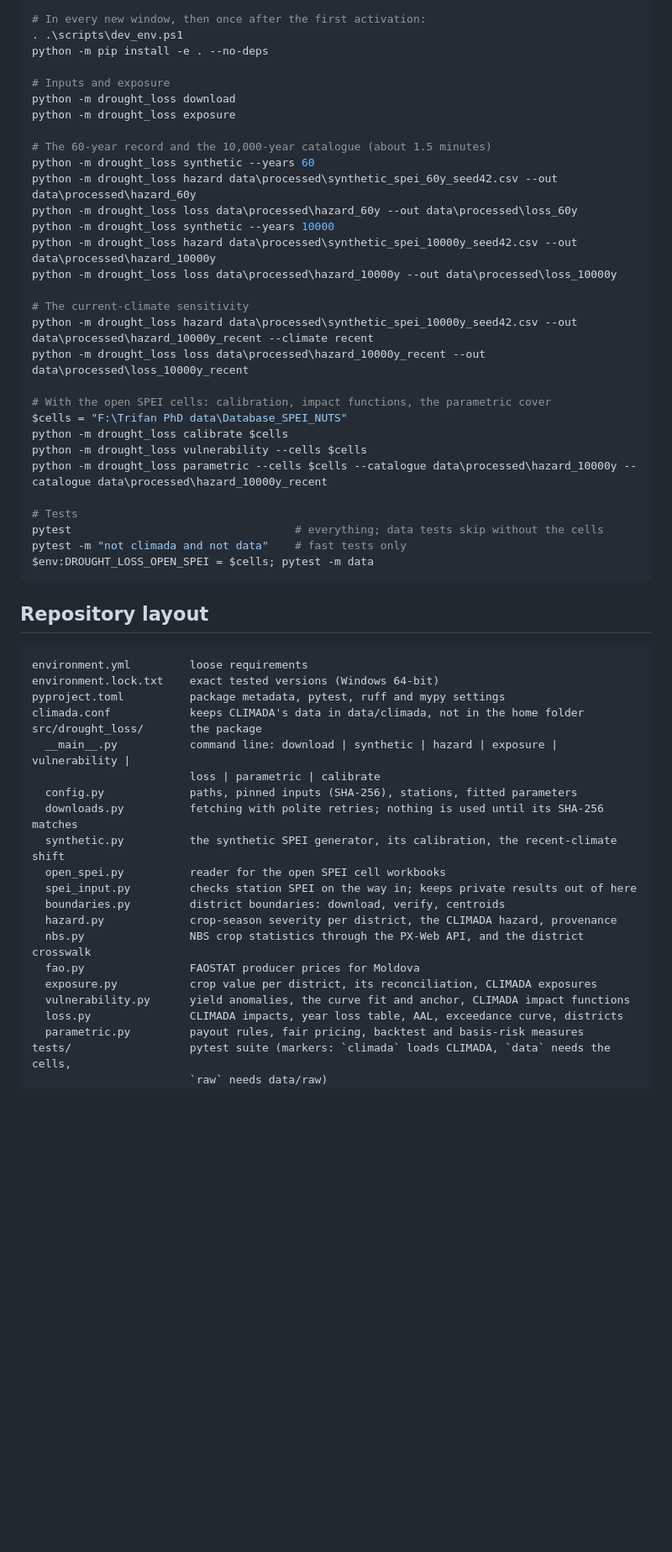
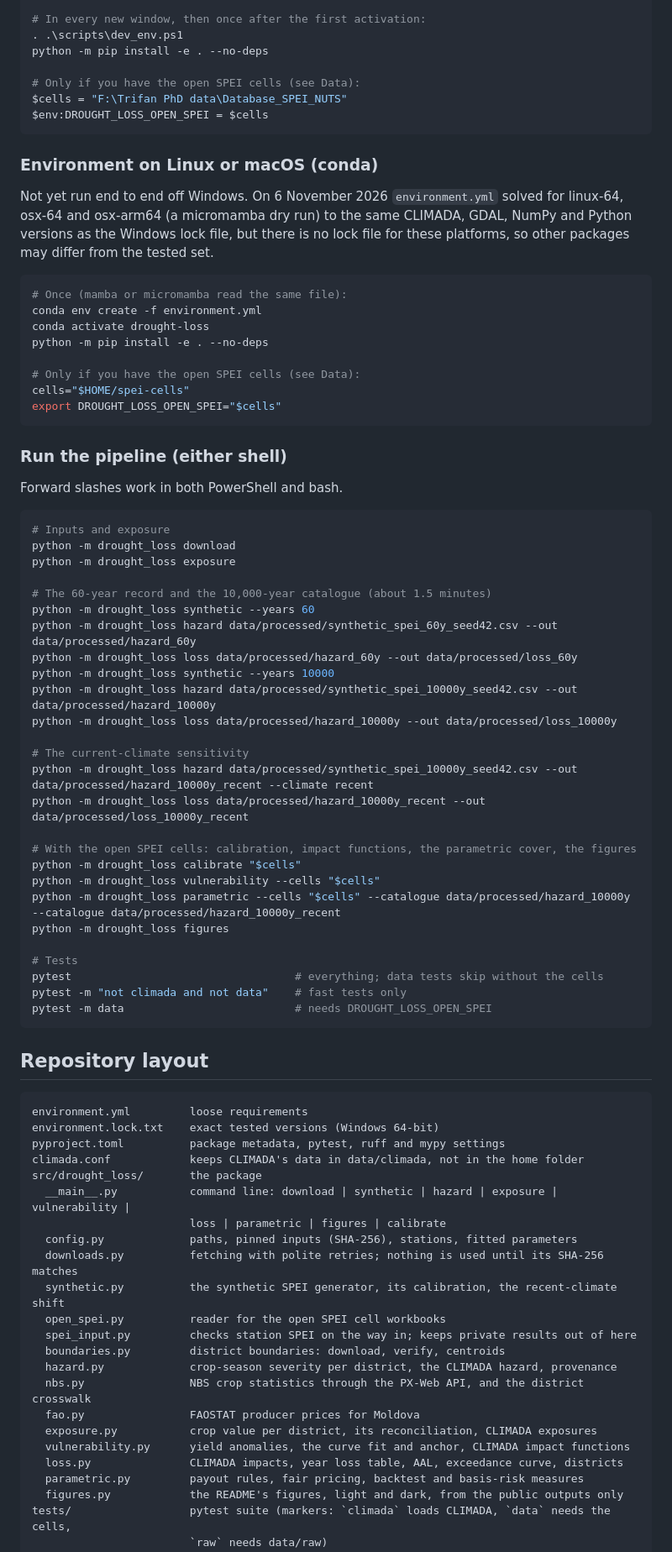
Before and after one commit to Trifan97/moldova-drought-loss, a Markdown page: README.md, the part around one of its changes. Shown at 84% size. Rendered like a GitHub page; blank space fills up the shorter version.

````diff
--- a/README.md
+++ b/README.md
@@ -368,32 +389,60 @@ F:\micromamba\micromamba.exe create -y -p F:\envs\drought-loss -f environment.lo
 . .\scripts\dev_env.ps1
 python -m pip install -e . --no-deps
 
+# Only if you have the open SPEI cells (see Data):
+$cells = "F:\Trifan PhD data\Database_SPEI_NUTS"
+$env:DROUGHT_LOSS_OPEN_SPEI = $cells
+```
+
+### Environment on Linux or macOS (conda)
+
+Not yet run end to end off Windows. On 6 November 2026 `environment.yml` solved for linux-64,
+osx-64 and osx-arm64 (a micromamba dry run) to the same CLIMADA, GDAL, NumPy and Python versions
+as the Windows lock file, but there is no lock file for these platforms, so other packages may
+differ from the tested set.
+
+```bash
+# Once (mamba or micromamba read the same file):
+conda env create -f environment.yml
+conda activate drought-loss
+python -m pip install -e . --no-deps
+
+# Only if you have the open SPEI cells (see Data):
+cells="$HOME/spei-cells"
+export DROUGHT_LOSS_OPEN_SPEI="$cells"
+```
+
+### Run the pipeline (either shell)
+
+Forward slashes work in both PowerShell and bash.
+
+```bash
 # Inputs and exposure
 python -m drought_loss download
 python -m drought_loss exposure
 
 # The 60-year record and the 10,000-year catalogue (about 1.5 minutes)
 python -m drought_loss synthetic --years 60
-python -m drought_loss hazard data\processed\synthetic_spei_60y_seed42.csv --out data\processed\hazard_60y
-python -m drought_loss loss data\processed\hazard_60y --out data\processed\loss_60y
+python -m drought_loss hazard data/processed/synthetic_spei_60y_seed42.csv --out data/processed/hazard_60y
+python -m drought_loss loss data/processed/hazard_60y --out data/processed/loss_60y
 python -m drought_loss synthetic --years 10000
-python -m drought_loss hazard data\processed\synthetic_spei_10000y_seed42.csv --out data\processed\hazard_10000y
-python -m drought_loss loss data\processed\hazard_10000y --out data\processed\loss_10000y
+python -m drought_loss hazard data/processed/synthetic_spei_10000y_seed42.csv --out data/processed/hazard_10000y
+python -m drought_loss loss data/processed/hazard_10000y --out data/processed/loss_10000y
 
 # The current-climate sensitivity
-python -m drought_loss hazard data\processed\synthetic_spei_10000y_seed42.csv --out data\processed\hazard_10000y_recent --climate recent
-python -m drought_loss loss data\processed\hazard_10000y_recent --out data\processed\loss_10000y_recent
+python -m drought_loss hazard data/processed/synthetic_spei_10000y_seed42.csv --out data/processed/hazard_10000y_recent --climate recent
+python -m drought_loss loss data/processed/hazard_10000y_recent --out data/processed/loss_10000y_recent
 
-# With the open SPEI cells: calibration, impact functions, the parametric cover
-$cells = "F:\Trifan PhD data\Database_SPEI_NUTS"
-python -m drought_loss calibrate $cells
-python -m drought_loss vulnerability --cells $cells
-python -m drought_loss parametric --cells $cells --catalogue data\processed\hazard_10000y --catalogue data\processed\hazard_10000y_recent
+# With the open SPEI cells: calibration, impact functions, the parametric cover, the figures
+python -m drought_loss calibrate "$cells"
+python -m drought_loss vulnerability --cells "$cells"
+python -m drought_loss parametric --cells "$cells" --catalogue data/processed/hazard_10000y --catalogue data/processed/hazard_10000y_recent
+python -m drought_loss figures
 
 # Tests
 pytest                                  # everything; data tests skip without the cells
 pytest -m "not climada and not data"    # fast tests only
-$env:DROUGHT_LOSS_OPEN_SPEI = $cells; pytest -m data
+pytest -m data                          # needs DROUGHT_LOSS_OPEN_SPEI
 ```
 
 ## Repository layout
@@ -405,7 +454,7 @@ pyproject.toml          package metadata, pytest, ruff and mypy settings
 climada.conf            keeps CLIMADA's data in data/climada, not in the home folder
 src/drought_loss/       the package
   __main__.py           command line: download | synthetic | hazard | exposure | vulnerability |
-                        loss | parametric | calibrate
+                        loss | parametric | figures | calibrate
   config.py             paths, pinned inputs (SHA-256), stations, fitted parameters
   downloads.py          fetching with polite retries; nothing is used until its SHA-256 matches
   synthetic.py          the synthetic SPEI generator, its calibration, the recent-climate shift
@@ -419,6 +468,7 @@ src/drought_loss/       the package
   vulnerability.py      yield anomalies, the curve fit and anchor, CLIMADA impact functions
   loss.py               CLIMADA impacts, year loss table, AAL, exceedance curve, districts
   parametric.py         payout rules, fair pricing, backtest and basis-risk measures
+  figures.py            the README's figures, light and dark, from the public outputs only
 tests/                  pytest suite (markers: `climada` loads CLIMADA, `data` needs the cells,
                         `raw` needs data/raw)
 scripts/dev_env.ps1     prepares a PowerShell window
````
Also changed, not shown: other parts of README.md (+31 -9 lines), docs/img/damage-curves-dark.png (added), docs/img/damage-curves-light.png (added), docs/img/district-map-dark.png (added), docs/img/district-map-light.png (added), docs/img/exceedance-dark.png (added), docs/img/exceedance-light.png (added), 4 other files.
